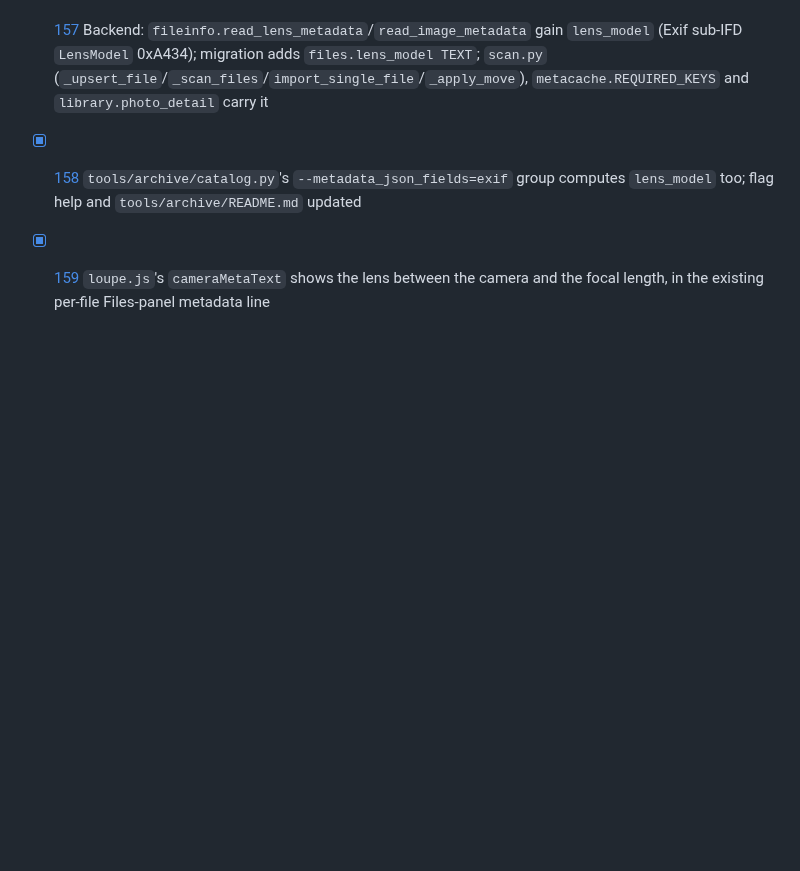
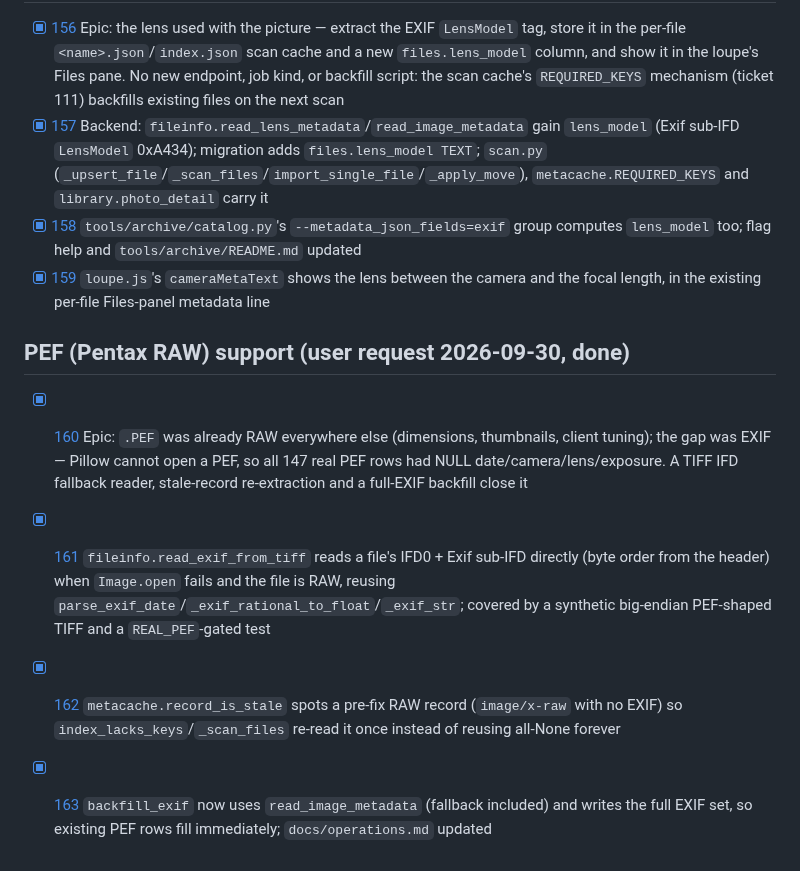
Before and after one commit to salikh/photo-app, a Markdown page: STATUS.md, the part around the change. Rendered like a GitHub page; blank space fills up the shorter version.

```diff
--- a/STATUS.md
+++ b/STATUS.md
@@ -384,3 +384,20 @@ newest-wins), 015 (JSONL mirror), 023 (write both sidecars, newest-wins), 024 (r
       computes `lens_model` too; flag help and `tools/archive/README.md` updated
 - [x] [159](docs/tickets/159.md) `loupe.js`'s `cameraMetaText` shows the lens between the camera
       and the focal length, in the existing per-file Files-panel metadata line
+
+## PEF (Pentax RAW) support (user request 2026-09-30, done)
+
+- [x] [160](docs/tickets/160.md) Epic: `.PEF` was already RAW everywhere else (dimensions,
+      thumbnails, client tuning); the gap was EXIF — Pillow cannot open a PEF, so all 147 real PEF
+      rows had NULL date/camera/lens/exposure. A TIFF IFD fallback reader, stale-record
+      re-extraction and a full-EXIF backfill close it
+- [x] [161](docs/tickets/161.md) `fileinfo.read_exif_from_tiff` reads a file's IFD0 + Exif sub-IFD
+      directly (byte order from the header) when `Image.open` fails and the file is RAW, reusing
+      `parse_exif_date`/`_exif_rational_to_float`/`_exif_str`; covered by a synthetic big-endian
+      PEF-shaped TIFF and a `REAL_PEF`-gated test
+- [x] [162](docs/tickets/162.md) `metacache.record_is_stale` spots a pre-fix RAW record
+      (`image/x-raw` with no EXIF) so `index_lacks_keys`/`_scan_files` re-read it once instead of
+      reusing all-None forever
+- [x] [163](docs/tickets/163.md) `backfill_exif` now uses `read_image_metadata` (fallback included)
+      and writes the full EXIF set, so existing PEF rows fill immediately; `docs/operations.md`
+      updated
```
Also changed, not shown: TODO.md (+9 -17 lines), docs/tickets/160.md (+16 -4 lines).
